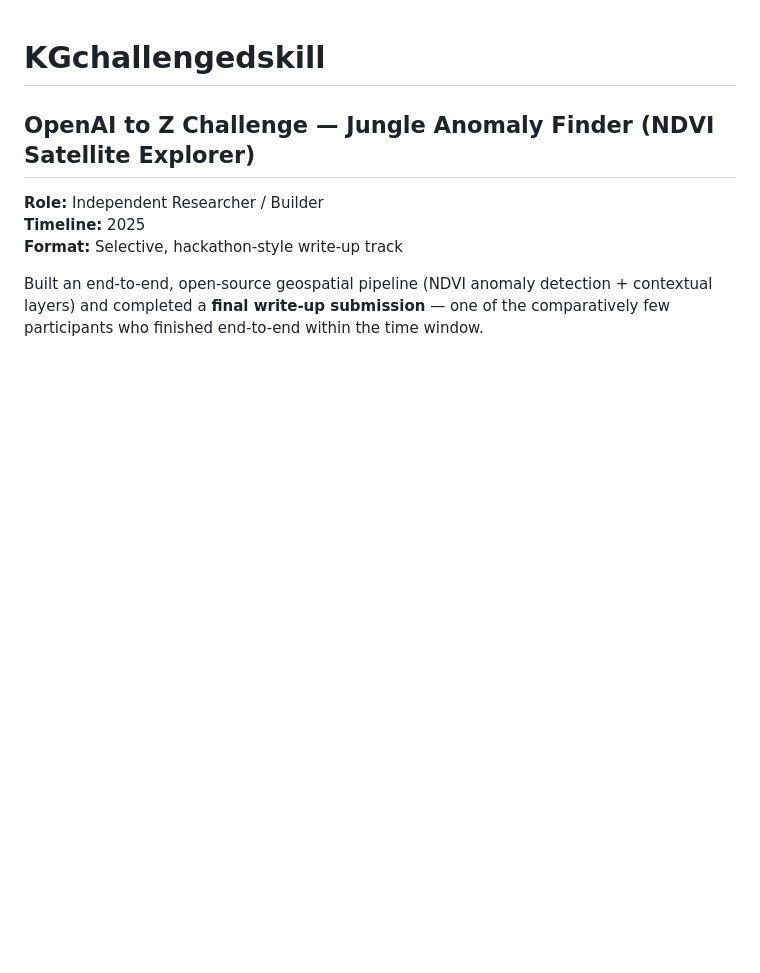
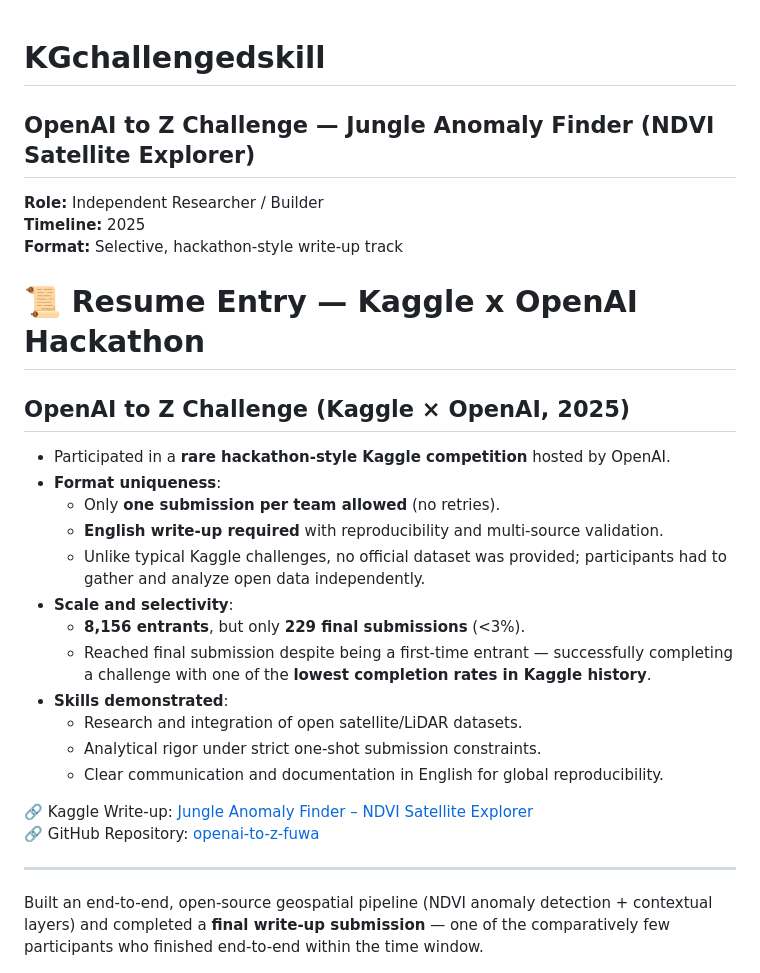
Before and after one commit to KG-NINJA/KGchallengedskill, a Markdown page: README.md, the part around the change. Drawn GitHub-style; blank space fills up the shorter version.

```diff
--- a/README.md
+++ b/README.md
@@ -5,6 +5,29 @@
 **Role:** Independent Researcher / Builder
 **Timeline:** 2025
 **Format:** Selective, hackathon-style write-up track
+
+# 📜 Resume Entry — Kaggle x OpenAI Hackathon
+
+## OpenAI to Z Challenge (Kaggle × OpenAI, 2025)
+
+- Participated in a **rare hackathon-style Kaggle competition** hosted by OpenAI.
+- **Format uniqueness**:
+  - Only **one submission per team allowed** (no retries).
+  - **English write-up required** with reproducibility and multi-source validation.
+  - Unlike typical Kaggle challenges, no official dataset was provided; participants had to gather and analyze open data independently.
+- **Scale and selectivity**:
+  - **8,156 entrants**, but only **229 final submissions** (<3%).
+  - Reached final submission despite being a first-time entrant — successfully completing a challenge with one of the **lowest completion rates in Kaggle history**.
+- **Skills demonstrated**:
+  - Research and integration of open satellite/LiDAR datasets.
+  - Analytical rigor under strict one-shot submission constraints.
+  - Clear communication and documentation in English for global reproducibility.
+
+🔗 Kaggle Write-up: [Jungle Anomaly Finder – NDVI Satellite Explorer](https://www.kaggle.com/competitions/openai-to-z-challenge/writeups/jungle-anomaly-finder-ndvi-satellite-explorer)
+🔗 GitHub Repository: [openai-to-z-fuwa](https://github.com/KG-NINJA/openai-to-z-fuwa/blob/main/README.md)
+
+---
+
 
 Built an end-to-end, open-source geospatial pipeline (NDVI anomaly detection + contextual layers) and completed a **final write-up submission** — one of the comparatively few participants who finished end-to-end within the time window.
 
```
